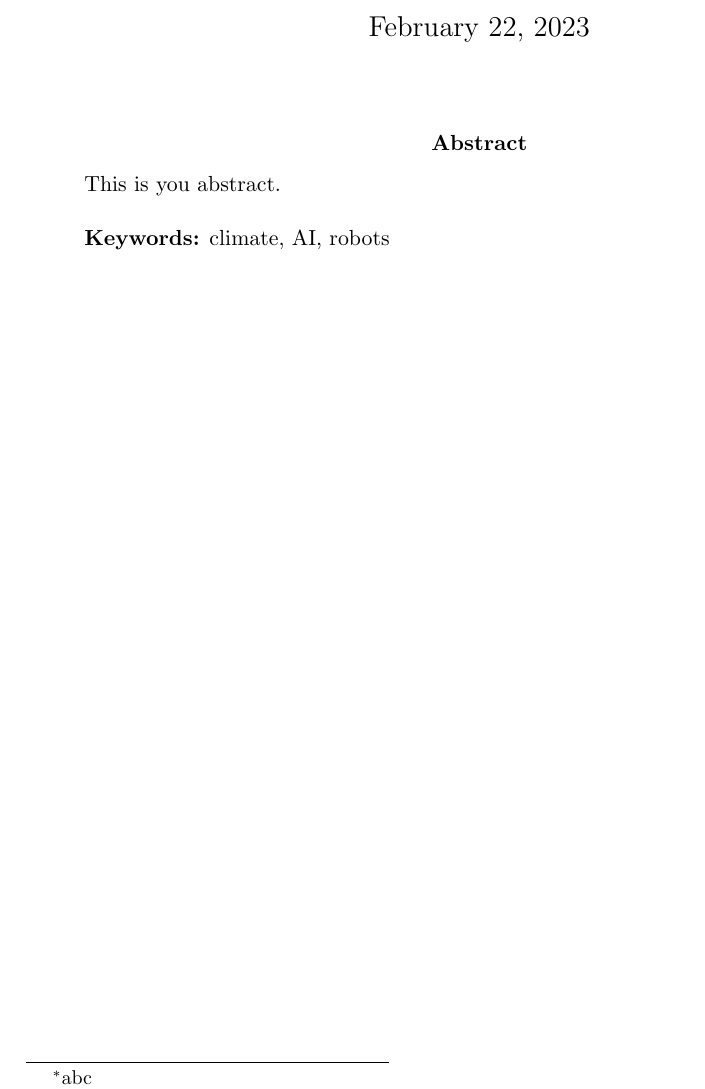
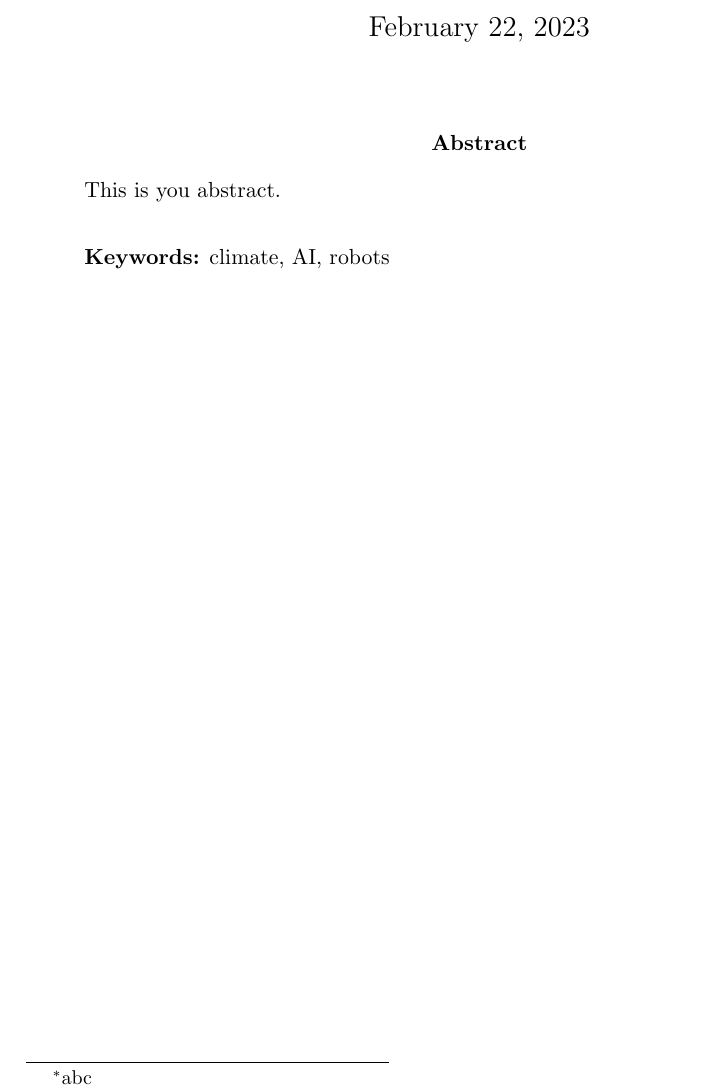
Before and after one commit to xuestrange/Manuscript, a LaTeX paper (main.tex): part of page 1 of 5, cut so that both start at the same text. Compiled offline with pdfLaTeX.

Commit message:
摘要部分修改为1.5倍行距

```diff
--- a/main.tex
+++ b/main.tex
@@ -22,7 +22,7 @@
 
 \usepackage{tabularray} % 表格环境， 网页导出的表格的要求
 \usepackage{caption}  % 图例
-\usepackage{setspace} % 空白
+\usepackage{setspace} % 行间距设置
 % ---------------- Pdf_latex From Inkscape --------------- %
 % 用于插入inkscape生成的带有latex标注的图片
 \usepackage{import}
@@ -49,7 +49,8 @@
     \maketitle
     \begin{abstract}
         \noindent
-        % 摘要
+        % 摘要部分
+        \onehalfspacing % 1.5倍行距
         This is you abstract.
         \\
         \vspace{0in}\\
```
